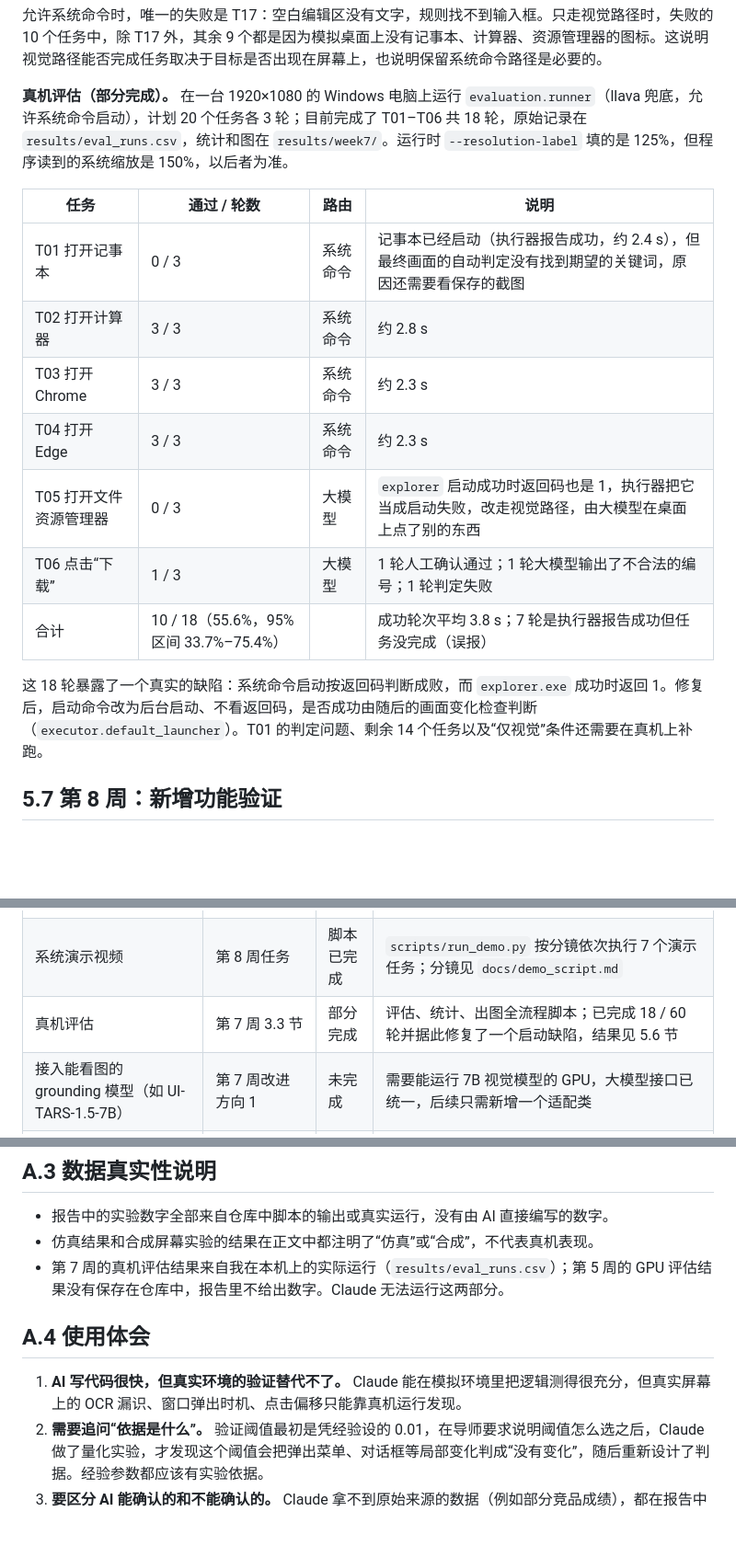
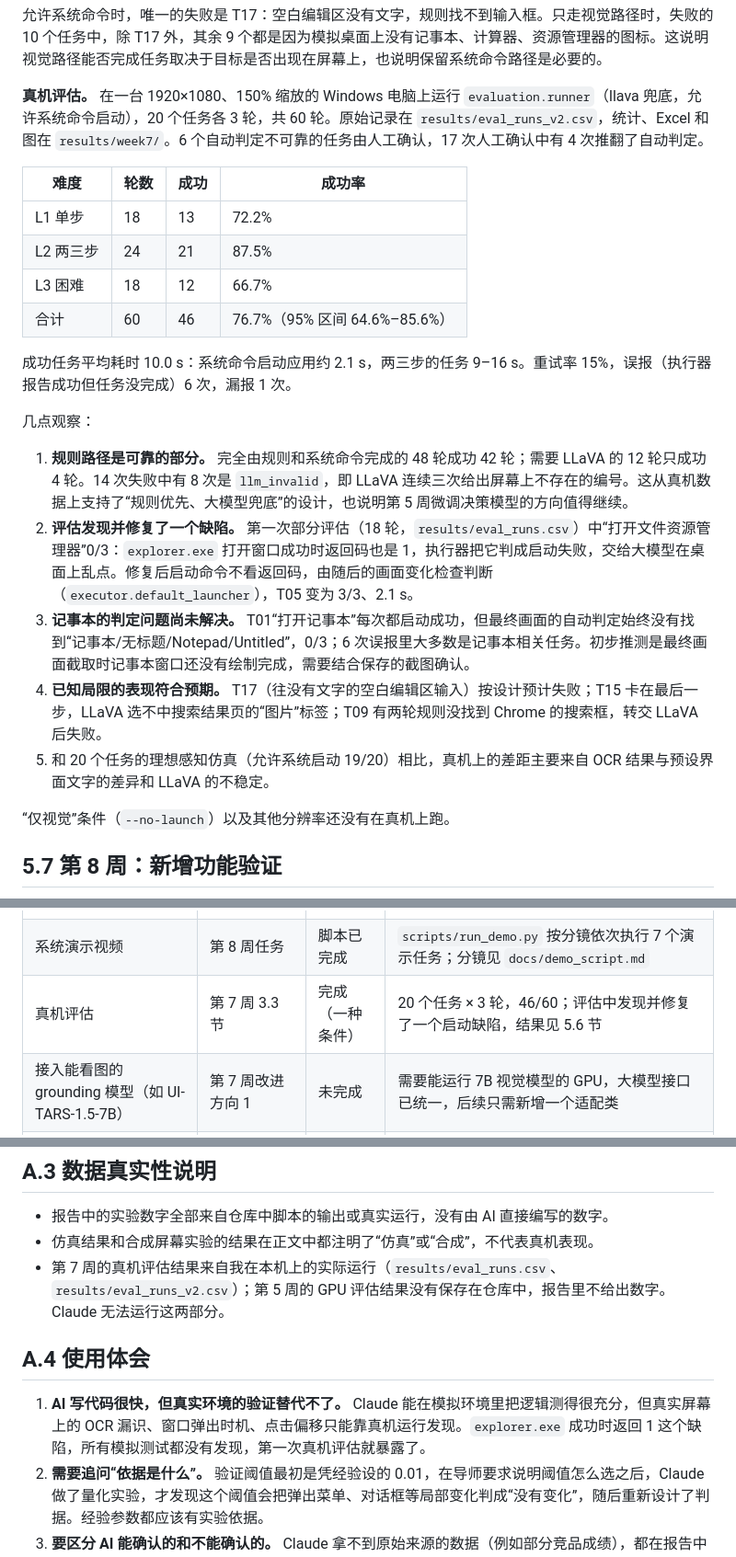
Before and after one commit to Jaaa27/gui-agent, a Markdown page: docs/final_report.md, 3 parts joined by grey strips. Shown at 92% size. Drawn GitHub-style; blank space fills up the shorter version.

```diff
--- a/docs/final_report.md
+++ b/docs/final_report.md
@@ -241,19 +241,26 @@ P = [1 − (1 − q₁)ⁿ] · [1 − (1 − q₂)ⁿ]
 
 允许系统命令时，唯一的失败是 T17：空白编辑区没有文字，规则找不到输入框。只走视觉路径时，失败的 10 个任务中，除 T17 外，其余 9 个都是因为模拟桌面上没有记事本、计算器、资源管理器的图标。这说明视觉路径能否完成任务取决于目标是否出现在屏幕上，也说明保留系统命令路径是必要的。
 
-**真机评估（部分完成）。** 在一台 1920×1080 的 Windows 电脑上运行 `evaluation.runner`（llava 兜底，允许系统命令启动），计划 20 个任务各 3 轮；目前完成了 T01–T06 共 18 轮，原始记录在 `results/eval_runs.csv`，统计和图在 `results/week7/`。运行时 `--resolution-label` 填的是 125%，但程序读到的系统缩放是 150%，以后者为准。
+**真机评估。** 在一台 1920×1080、150% 缩放的 Windows 电脑上运行 `evaluation.runner`（llava 兜底，允许系统命令启动），20 个任务各 3 轮，共 60 轮。原始记录在 `results/eval_runs_v2.csv`，统计、Excel 和图在 `results/week7/`。6 个自动判定不可靠的任务由人工确认，17 次人工确认中有 4 次推翻了自动判定。
 
-| 任务 | 通过 / 轮数 | 路由 | 说明 |
+| 难度 | 轮数 | 成功 | 成功率 |
 |---|---|---|---|
-| T01 打开记事本 | 0 / 3 | 系统命令 | 记事本已经启动（执行器报告成功，约 2.4 s），但最终画面的自动判定没有找到期望的关键词，原因还需要看保存的截图 |
-| T02 打开计算器 | 3 / 3 | 系统命令 | 约 2.8 s |
-| T03 打开 Chrome | 3 / 3 | 系统命令 | 约 2.3 s |
-| T04 打开 Edge | 3 / 3 | 系统命令 | 约 2.3 s |
-| T05 打开文件资源管理器 | 0 / 3 | 大模型 | `explorer` 启动成功时返回码也是 1，执行器把它当成启动失败，改走视觉路径，由大模型在桌面上点了别的东西 |
-| T06 点击“下载” | 1 / 3 | 大模型 | 1 轮人工确认通过；1 轮大模型输出了不合法的编号；1 轮判定失败 |
-| 合计 | 10 / 18（55.6%，95% 区间 33.7%–75.4%） | | 成功轮次平均 3.8 s；7 轮是执行器报告成功但任务没完成（误报） |
+| L1 单步 | 18 | 13 | 72.2% |
+| L2 两三步 | 24 | 21 | 87.5% |
+| L3 困难 | 18 | 12 | 66.7% |
+| 合计 | 60 | 46 | 76.7%（95% 区间 64.6%–85.6%） |
 
-这 18 轮暴露了一个真实的缺陷：系统命令启动按返回码判断成败，而 `explorer.exe` 成功时返回 1。修复后，启动命令改为后台启动、不看返回码，是否成功由随后的画面变化检查判断（`executor.default_launcher`）。T01 的判定问题、剩余 14 个任务以及“仅视觉”条件还需要在真机上补跑。
+成功任务平均耗时 10.0 s：系统命令启动应用约 2.1 s，两三步的任务 9–16 s。重试率 15%，误报（执行器报告成功但任务没完成）6 次，漏报 1 次。
+
+几点观察：
+
+1. **规则路径是可靠的部分。** 完全由规则和系统命令完成的 48 轮成功 42 轮；需要 LLaVA 的 12 轮只成功 4 轮。14 次失败中有 8 次是 `llm_invalid`，即 LLaVA 连续三次给出屏幕上不存在的编号。这从真机数据上支持了“规则优先、大模型兜底”的设计，也说明第 5 周微调决策模型的方向值得继续。
+2. **评估发现并修复了一个缺陷。** 第一次部分评估（18 轮，`results/eval_runs.csv`）中“打开文件资源管理器”0/3：`explorer.exe` 打开窗口成功时返回码也是 1，执行器把它判成启动失败，交给大模型在桌面上乱点。修复后启动命令不看返回码，由随后的画面变化检查判断（`executor.default_launcher`），T05 变为 3/3、2.1 s。
+3. **记事本的判定问题尚未解决。** T01“打开记事本”每次都启动成功，但最终画面的自动判定始终没有找到“记事本/无标题/Notepad/Untitled”，0/3；6 次误报里大多数是记事本相关任务。初步推测是最终画面截取时记事本窗口还没有绘制完成，需要结合保存的截图确认。
+4. **已知局限的表现符合预期。** T17（往没有文字的空白编辑区输入）按设计预计失败；T15 卡在最后一步，LLaVA 选不中搜索结果页的“图片”标签；T09 有两轮规则没找到 Chrome 的搜索框，转交 LLaVA 后失败。
+5. 和 20 个任务的理想感知仿真（允许系统启动 19/20）相比，真机上的差距主要来自 OCR 结果与预设界面文字的差异和 LLaVA 的不稳定。
+
+“仅视觉”条件（`--no-launch`）以及其他分辨率还没有在真机上跑。
 
 ## 5.7 第 8 周：新增功能验证
 
@@ -324,7 +331,7 @@ P = [1 − (1 − q₁)ⁿ] · [1 − (1 − q₂)ⁿ]
 | 没有接入 PaddleOCR | 第 6 周 4.3 节 | 已完成接口 | `--ocr paddle`，兼容 2.x 与 3.x 输出格式，格式转换有单元测试 |
 | 验证阈值凭经验设定 | 第 6 周反馈 | 已完成 | 见 5.4 节；提供真机静止屏幕核对命令 |
 | 系统演示视频 | 第 8 周任务 | 脚本已完成 | `scripts/run_demo.py` 按分镜依次执行 7 个演示任务；分镜见 `docs/demo_script.md` |
-| 真机评估 | 第 7 周 3.3 节 | 部分完成 | 评估、统计、出图全流程脚本；已完成 18 / 60 轮并据此修复了一个启动缺陷，结果见 5.6 节 |
+| 真机评估 | 第 7 周 3.3 节 | 完成（一种条件） | 20 个任务 × 3 轮，46/60；评估中发现并修复了一个启动缺陷，结果见 5.6 节 |
 | 接入能看图的 grounding 模型（如 UI-TARS-1.5-7B） | 第 7 周改进方向 1 | 未完成 | 需要能运行 7B 视觉模型的 GPU，大模型接口已统一，后续只需新增一个适配类 |
 | 在公开基准上评测 | 第 7 周改进方向 5 | 未完成 | OSWorld、WindowsAgentArena 需要虚拟机环境，列为后续工作 |
 
@@ -422,10 +429,10 @@ Claude 所在的沙箱环境没有 Windows 桌面、没有 GPU，也没有安装
 
 - 报告中的实验数字全部来自仓库中脚本的输出或真实运行，没有由 AI 直接编写的数字。
 - 仿真结果和合成屏幕实验的结果在正文中都注明了“仿真”或“合成”，不代表真机表现。
-- 第 7 周的真机评估结果来自我在本机上的实际运行（`results/eval_runs.csv`）；第 5 周的 GPU 评估结果没有保存在仓库中，报告里不给出数字。Claude 无法运行这两部分。
+- 第 7 周的真机评估结果来自我在本机上的实际运行（`results/eval_runs.csv`、`results/eval_runs_v2.csv`）；第 5 周的 GPU 评估结果没有保存在仓库中，报告里不给出数字。Claude 无法运行这两部分。
 
 ## A.4 使用体会
 
-1. **AI 写代码很快，但真实环境的验证替代不了。** Claude 能在模拟环境里把逻辑测得很充分，但真实屏幕上的 OCR 漏识、窗口弹出时机、点击偏移只能靠真机运行发现。
+1. **AI 写代码很快，但真实环境的验证替代不了。** Claude 能在模拟环境里把逻辑测得很充分，但真实屏幕上的 OCR 漏识、窗口弹出时机、点击偏移只能靠真机运行发现。`explorer.exe` 成功时返回 1 这个缺陷，所有模拟测试都没有发现，第一次真机评估就暴露了。
 2. **需要追问“依据是什么”。** 验证阈值最初是凭经验设的 0.01，在导师要求说明阈值怎么选之后，Claude 做了量化实验，才发现这个阈值会把弹出菜单、对话框等局部变化判成“没有变化”，随后重新设计了判据。经验参数都应该有实验依据。
 3. **要区分 AI 能确认的和不能确认的。** Claude 拿不到原始来源的数据（例如部分竞品成绩），都在报告中注明了来源性质；需要真实运行才能得到的结果，没有用估计值代替。
```
Also changed, not shown: other parts of docs/final_report.md (+1 -1 lines), README.md (+26 -3 lines), README.zh-CN.md (+11 -3 lines), results/week7/fig1_success_by_level.png, results/week7/fig2_per_task.png, results/week7/fig3_success_by_app.png, results/week7/fig5_failure_stage.png, results/week7/fig6_stage_time.png, 4 other files.
